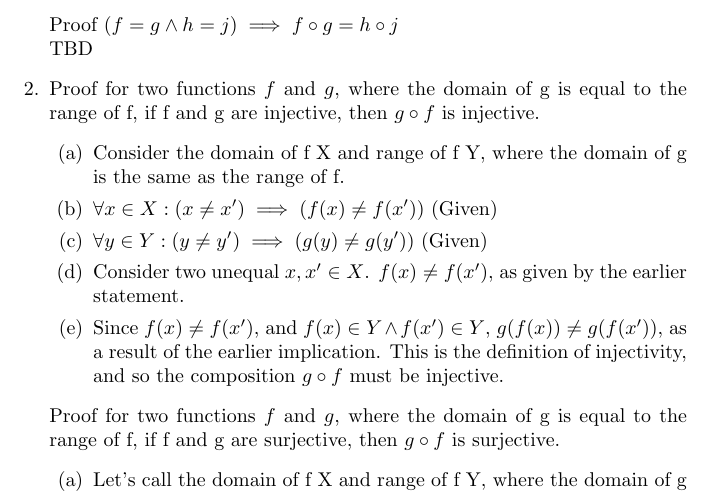
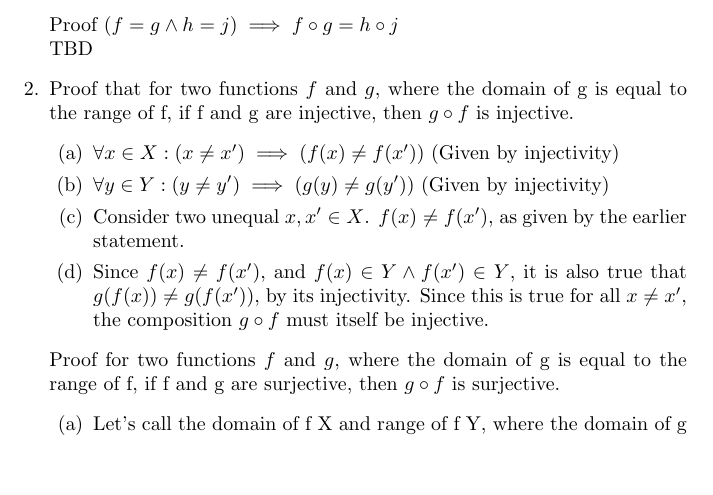
Before and after one commit to hugbubby/TTAnalysisSolutions, a LaTeX document (solutions.tex): part of page 11 of 15, cut so that both start at the same text, the shorter picture padded with empty space. Compiled offline with pdfLaTeX.

Commit message:
Idk why I'm making these commits

```diff
--- a/solutions.tex
+++ b/solutions.tex
@@ -469,18 +469,17 @@
             \end{enumerate}
             Proof $(f = g \land h = j) \implies f \circ g = h \circ j$ \\
             TBD
-        \item Proof for two functions $f$ and $g$, where the domain of g is
+        \item Proof that for two functions $f$ and $g$, where the domain of g is
             equal to the range of f, if f and g are injective, then $g \circ f$
             is injective.
             \begin{enumerate}
-                \item Consider the domain of f X and range of f Y, where the domain of g is the same as the range of f.
-                \item $\forall x \in X: (x \neq x') \implies (f(x) \neq f(x'))$ (Given)
-                \item $\forall y \in Y: (y \neq y') \implies (g(y) \neq g(y'))$ (Given)
+                \item $\forall x \in X: (x \neq x') \implies (f(x) \neq f(x'))$ (Given by injectivity)
+                \item $\forall y \in Y: (y \neq y') \implies (g(y) \neq g(y'))$ (Given by injectivity)
                 \item Consider two unequal $x,x' \in X$. $f(x) \neq f(x')$, as given by the earlier statement.
                 \item Since $f(x) \neq f(x')$, and $f(x) \in Y \land f(x') \in
-                    Y$, $g(f(x)) \neq g(f(x'))$, as a result of the earlier
-                    implication. This is the definition of injectivity, and so the
-                    composition $g \circ f$ must be injective.
+                    Y$, it is also true that $g(f(x)) \neq g(f(x'))$, by its
+                    injectivity. Since this is true for all $x \neq x'$, the
+                    composition $g \circ f$ must itself be injective.
             \end{enumerate}
             Proof for two functions $f$ and $g$, where the domain of g is
             equal to the range of f, if f and g are surjective, then $g \circ f$
```
